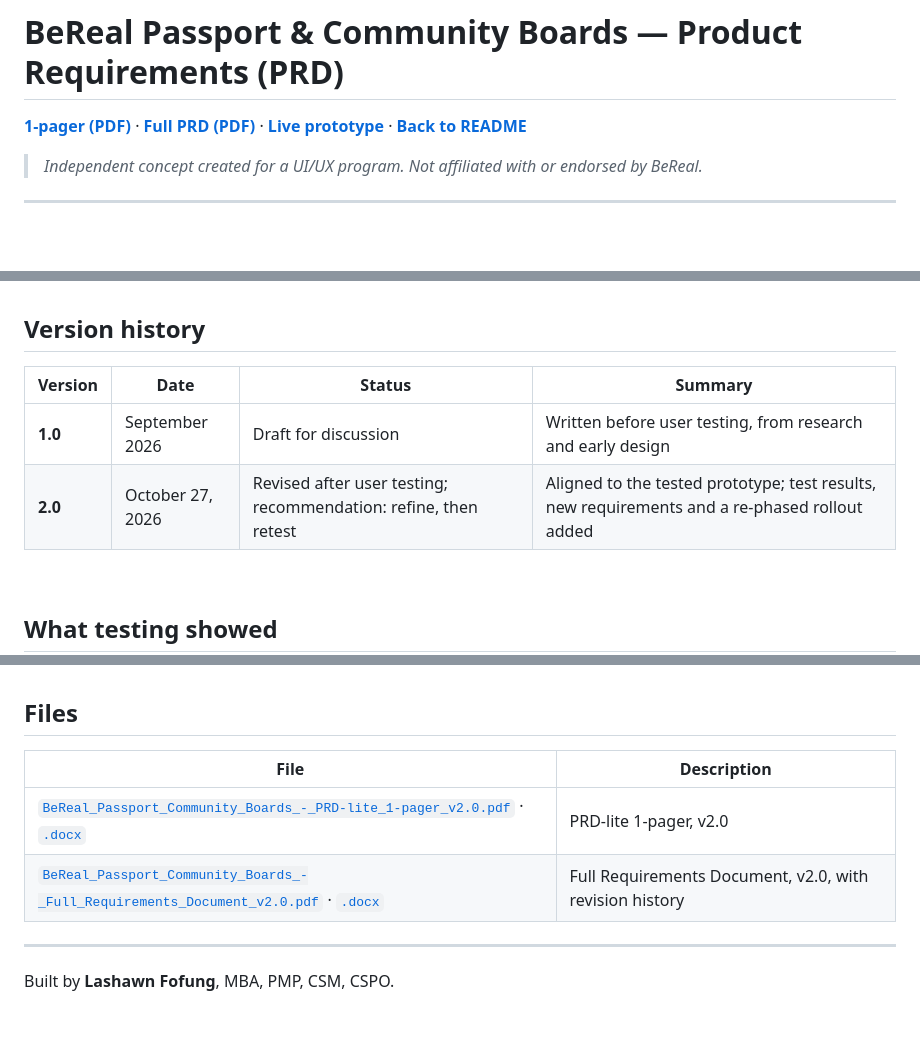
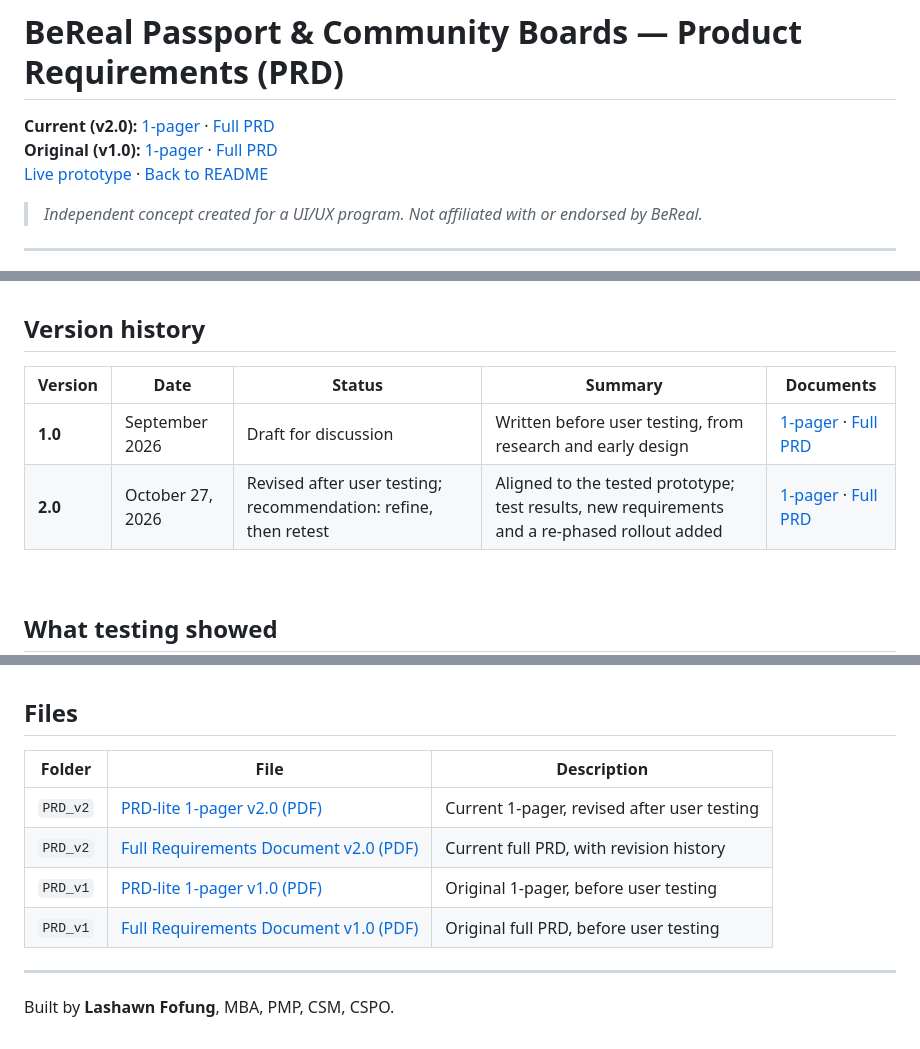
Before and after one commit to LashawnFofung/BeReal-RealProcess, a Markdown page: PRD/PRD.md, 3 parts joined by grey strips. Rendered like a GitHub page; blank space fills up the shorter version.

Commit message:
Update PRD links and version history format

```diff
--- a/PRD/PRD.md
+++ b/PRD/PRD.md
@@ -1,6 +1,8 @@
 # BeReal Passport & Community Boards — Product Requirements (PRD)
 
-**[1-pager (PDF)](BeReal_Passport_Community_Boards_-_PRD-lite_1-pager_v2.0.pdf)** · **[Full PRD (PDF)](BeReal_Passport_Community_Boards_-_Full_Requirements_Document_v2.0.pdf)** · **[Live prototype](https://lashawnfofung.github.io/BeReal-RealProcess/)** · **[Back to README](https://github.com/LashawnFofung/BeReal-RealProcess#readme)**
+**Current (v2.0):** [1-pager](PRD_v2/BeReal_Passport_Community_Boards_-_PRD-lite_1-pager_v2.0.pdf) · [Full PRD](PRD_v2/BeReal_Passport_Community_Boards_-_Full_Requirements_Document_v2.0.pdf)
+**Original (v1.0):** [1-pager](PRD_v1/Real%20Passport%20%26%20Community%20Boards_-_PRD-lite_1-pager_v1.0.pdf) · [Full PRD](PRD_v1/Real%20Passport%20%26%20Community%20Boards%20-_Full_Requirements_Document_v1.0.pdf)
+[Live prototype](https://lashawnfofung.github.io/BeReal-RealProcess/) · [Back to README](https://github.com/LashawnFofung/BeReal-RealProcess#readme)
 
 > *Independent concept created for a UI/UX program. Not affiliated with or endorsed by BeReal.*
 
@@ -37,10 +39,10 @@ Each version carries a version number, date, status and revision history, so rev
 
 ## Version history
 
-| Version | Date | Status | Summary |
-| --- | --- | --- | --- |
-| **1.0** | September 2026 | Draft for discussion | Written before user testing, from research and early design |
-| **2.0** | October 27, 2026 | Revised after user testing; recommendation: refine, then retest | Aligned to the tested prototype; test results, new requirements and a re-phased rollout added |
+| Version | Date | Status | Summary | Documents |
+| --- | --- | --- | --- | --- |
+| **1.0** | September 2026 | Draft for discussion | Written before user testing, from research and early design | [1-pager](PRD_v1/Real%20Passport%20%26%20Community%20Boards_-_PRD-lite_1-pager_v1.0.pdf) · [Full PRD](PRD_v1/Real%20Passport%20%26%20Community%20Boards%20-_Full_Requirements_Document_v1.0.pdf) |
+| **2.0** | October 27, 2026 | Revised after user testing; recommendation: refine, then retest | Aligned to the tested prototype; test results, new requirements and a re-phased rollout added | [1-pager](PRD_v2/BeReal_Passport_Community_Boards_-_PRD-lite_1-pager_v2.0.pdf) · [Full PRD](PRD_v2/BeReal_Passport_Community_Boards_-_Full_Requirements_Document_v2.0.pdf) |
 
 <br>
 
@@ -121,10 +123,13 @@ These results drove most of the v2.0 changes.
 
 ## Files
 
-| File | Description |
-| --- | --- |
-| [`BeReal_Passport_Community_Boards_-_PRD-lite_1-pager_v2.0.pdf`](BeReal_Passport_Community_Boards_-_PRD-lite_1-pager_v2.0.pdf) · [`.docx`](BeReal_Passport_Community_Boards_-_PRD-lite_1-pager_v2.0.docx) | PRD-lite 1-pager, v2.0 |
-| [`BeReal_Passport_Community_Boards_-_Full_Requirements_Document_v2.0.pdf`](BeReal_Passport_Community_Boards_-_Full_Requirements_Document_v2.0.pdf) · [`.docx`](BeReal_Passport_Community_Boards_-_Full_Requirements_Document_v2.0.docx) | Full Requirements Document, v2.0, with revision history |
+| Folder | File | Description |
+| --- | --- | --- |
+| `PRD_v2` | [PRD-lite 1-pager v2.0 (PDF)](PRD_v2/BeReal_Passport_Community_Boards_-_PRD-lite_1-pager_v2.0.pdf) | Current 1-pager, revised after user testing |
+| `PRD_v2` | [Full Requirements Document v2.0 (PDF)](PRD_v2/BeReal_Passport_Community_Boards_-_Full_Requirements_Document_v2.0.pdf) | Current full PRD, with revision history |
+| `PRD_v1` | [PRD-lite 1-pager v1.0 (PDF)](PRD_v1/Real%20Passport%20%26%20Community%20Boards_-_PRD-lite_1-pager_v1.0.pdf) | Original 1-pager, before user testing |
+| `PRD_v1` | [Full Requirements Document v1.0 (PDF)](PRD_v1/Real%20Passport%20%26%20Community%20Boards%20-_Full_Requirements_Document_v1.0.pdf) | Original full PRD, before user testing |
+
 
 ---
 
```
